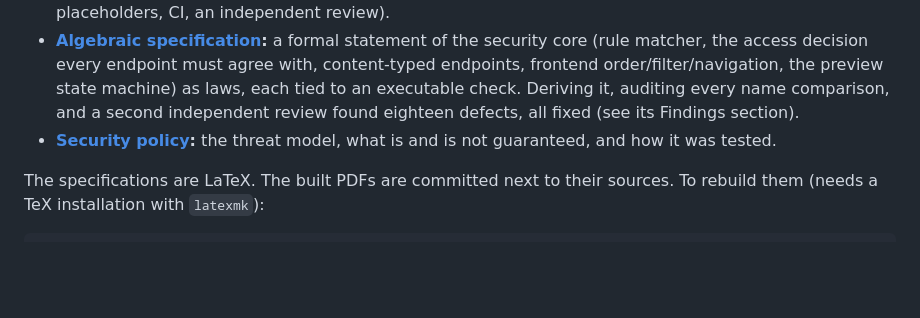
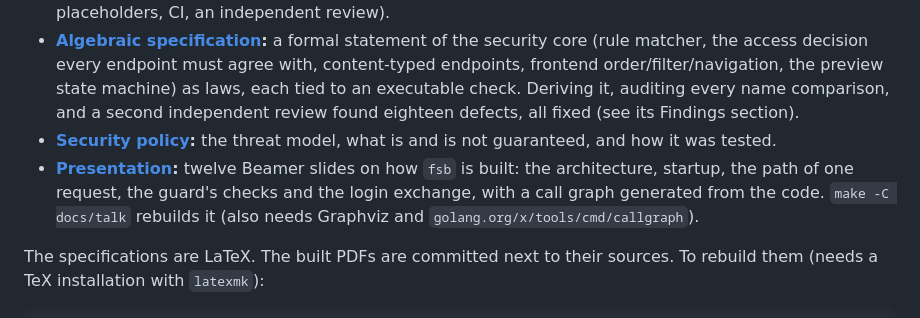
Before and after one commit to rprimmer/fsb, a Markdown page: README.md, the part around the change. Rendered like a GitHub page; blank space fills up the shorter version.

Commit message:
README: link the presentation from the Documentation section
Co-Authored-By: Claude Opus 5.5 <noreply@anthropic.com>

```diff
--- a/README.md
+++ b/README.md
@@ -103,6 +103,7 @@ See [specs/SECURITY.md](specs/SECURITY.md) for the threat model, what is and is
 - **[Design specification](specs/design/fsb-design.pdf):** how it is built and why, the alternatives rejected, how it is tested, and its limits. It also states, exhaustively, the exact machine and tool versions everything was tested with; traces every functional requirement to the tests that check it (and says plainly which have none); and lists, up front, what has not been tested (other platforms and browsers, opt-in and skipped tests, real cloud placeholders, CI, an independent review).
 - **[Algebraic specification](specs/algebra/fsb-algebra.pdf):** a formal statement of the security core (rule matcher, the access decision every endpoint must agree with, content-typed endpoints, frontend order/filter/navigation, the preview state machine) as laws, each tied to an executable check. Deriving it, auditing every name comparison, and a second independent review found eighteen defects, all fixed (see its Findings section).
 - **[Security policy](specs/SECURITY.md):** the threat model, what is and is not guaranteed, and how it was tested.
+- **[Presentation](docs/talk/fsb-talk.pdf):** twelve Beamer slides on how `fsb` is built: the architecture, startup, the path of one request, the guard's checks and the login exchange, with a call graph generated from the code. `make -C docs/talk` rebuilds it (also needs Graphviz and `golang.org/x/tools/cmd/callgraph`).
 
 The specifications are LaTeX. The built PDFs are committed next to their sources. To rebuild them (needs a TeX installation with `latexmk`):
 
```
